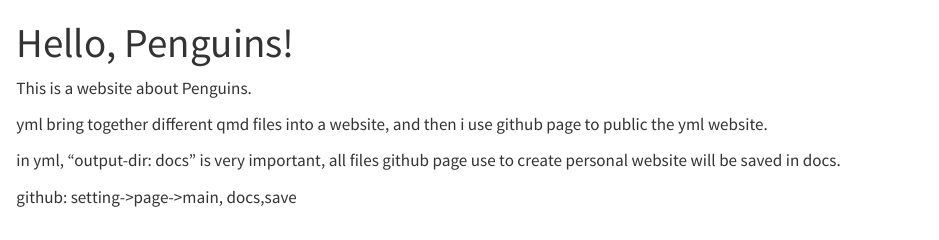
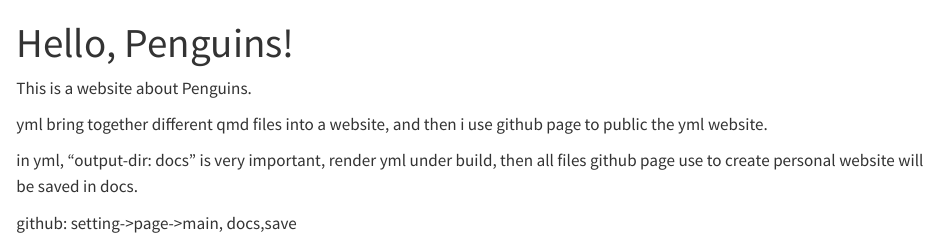
Before and after one commit to xhu41/Pen.github.io, a Quarto document (about.qmd): the page in a window 1100 px wide, from its top. Rendered offline with R 4.5, knitr and Pandoc in place of Quarto, with nearby package versions.

Commit message:
add more notes

```diff
--- a/about.qmd
+++ b/about.qmd
@@ -8,6 +8,6 @@ This is a website about Penguins.
 
 yml bring together different qmd files into a website, and then i use github page to public the yml website.
 
-in yml, "output-dir: docs" is very important, all files github page use to create personal website will be saved in docs.
+in yml, "output-dir: docs" is very important, render yml under build, then all files github page use to create personal website will be saved in docs.
 
 github: setting-\>page-\>main, docs,save
```
Also changed, not shown: docs/search.json, 1 other file.
